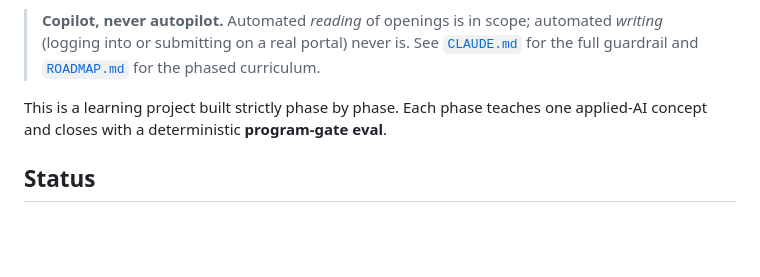
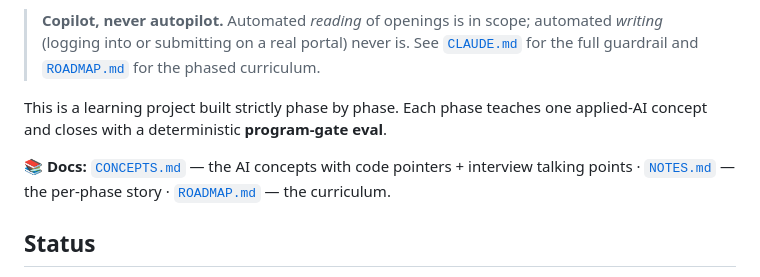
Before and after one commit to AnvaySingh/zapply, a Markdown page: README.md, the part around the change. Drawn GitHub-style; blank space fills up the shorter version.

```diff
--- a/README.md
+++ b/README.md
@@ -10,6 +10,10 @@ resume, drafted screening answers, match rationale) that **you** paste and submi
 
 This is a learning project built strictly phase by phase. Each phase teaches one applied-AI
 concept and closes with a deterministic **program-gate eval**.
+
+📚 **Docs:** [`CONCEPTS.md`](CONCEPTS.md) — the AI concepts with code pointers + interview
+talking points · [`NOTES.md`](NOTES.md) — the per-phase story · [`ROADMAP.md`](ROADMAP.md) — the
+curriculum.
 
 ## Status
 
```
Also changed, not shown: CONCEPTS.md (added, +370 -0 lines).
